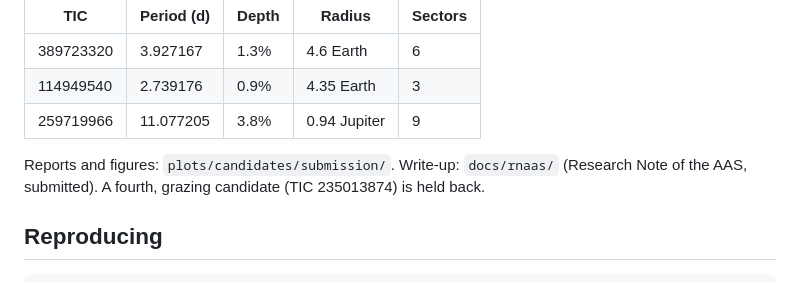
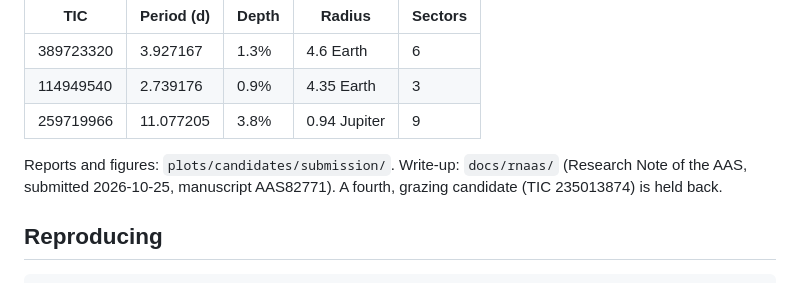
Before and after one commit to khariha/tess-hunt, a Markdown page: README.md, the part around the change. Rendered like a GitHub page.

Commit message:
Record RNAAS submission AAS82771 and the post-acceptance path
Co-Authored-By: Claude Fable 5.1 <noreply@anthropic.com>

```diff
--- a/README.md
+++ b/README.md
@@ -25,7 +25,7 @@ Sector 1: 38,620 stars searched, 22 flagged, 3 candidates that pass every test a
 | 114949540 | 2.739176 | 0.9% | 4.35 Earth | 3 |
 | 259719966 | 11.077205 | 3.8% | 0.94 Jupiter | 9 |
 
-Reports and figures: `plots/candidates/submission/`. Write-up: `docs/rnaas/` (Research Note of the AAS, submitted). A fourth, grazing candidate (TIC 235013874) is held back.
+Reports and figures: `plots/candidates/submission/`. Write-up: `docs/rnaas/` (Research Note of the AAS, submitted 2026-10-25, manuscript AAS82771). A fourth, grazing candidate (TIC 235013874) is held back.
 
 ## Reproducing
 
```
Also changed, not shown: CLAUDE.md (+3 -1 lines).
